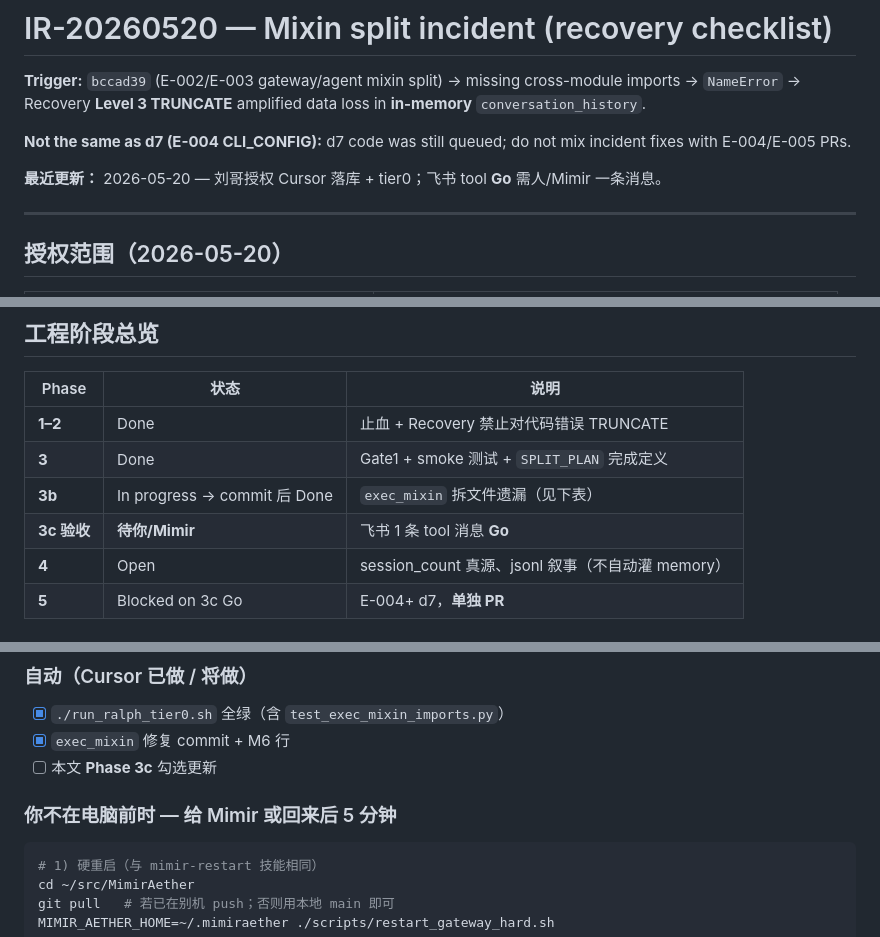
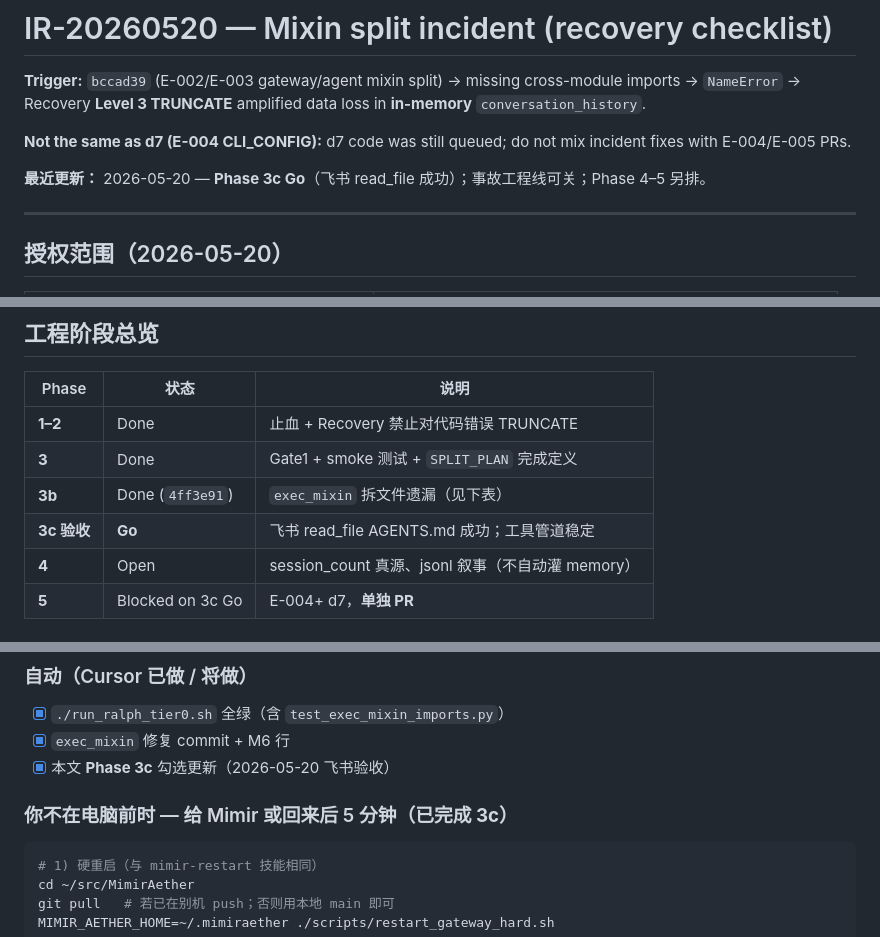
Before and after one commit to Wanxian-Liu/Mimir-Aether, a Markdown page: docs/MIMIR_INCIDENT_IR-20260520.md, 3 parts joined by grey strips. Drawn GitHub-style.

Commit message:
docs: mark IR-20260520 Phase 3c Go after Feishu tool smoke
Co-authored-by: Cursor <cursoragent@cursor.com>

````diff
--- a/docs/MIMIR_INCIDENT_IR-20260520.md
+++ b/docs/MIMIR_INCIDENT_IR-20260520.md
@@ -4,7 +4,7 @@
 
 **Not the same as d7 (E-004 CLI_CONFIG):** d7 code was still queued; do not mix incident fixes with E-004/E-005 PRs.
 
-**最近更新：** 2026-05-20 — 刘哥授权 Cursor 落库 + tier0；飞书 tool **Go** 需人/Mimir 一条消息。
+**最近更新：** 2026-05-20 — **Phase 3c Go**（飞书 read_file 成功）；事故工程线可关；Phase 4–5 另排。
 
 ---
 
@@ -39,8 +39,8 @@
 |-------|------|------|
 | **1–2** | Done | 止血 + Recovery 禁止对代码错误 TRUNCATE |
 | **3** | Done | Gate1 + smoke 测试 + `SPLIT_PLAN` 完成定义 |
-| **3b** | In progress → commit 后 Done | `exec_mixin` 拆文件遗漏（见下表） |
-| **3c 验收** | **待你/Mimir** | 飞书 1 条 tool 消息 **Go** |
+| **3b** | Done (`4ff3e91`) | `exec_mixin` 拆文件遗漏（见下表） |
+| **3c 验收** | **Go** | 飞书 read_file AGENTS.md 成功；工具管道稳定 |
 | **4** | Open | session_count 真源、jsonl 叙事（不自动灌 memory） |
 | **5** | Blocked on 3c Go | E-004+ d7，**单独 PR** |
 
@@ -63,9 +63,9 @@
 
 - [x] `./run_ralph_tier0.sh` 全绿（含 `test_exec_mixin_imports.py`）
 - [x] `exec_mixin` 修复 commit + M6 行
-- [ ] 本文 **Phase 3c** 勾选更新
+- [x] 本文 **Phase 3c** 勾选更新（2026-05-20 飞书验收）
 
-### 你不在电脑前时 — 给 Mimir 或回来后 5 分钟
+### 你不在电脑前时 — 给 Mimir 或回来后 5 分钟（**已完成 3c**）
 
 ```bash
 # 1) 硬重启（与 mimir-restart 技能相同）
````
Also changed, not shown: other parts of docs/MIMIR_INCIDENT_IR-20260520.md (+6 -6 lines).
